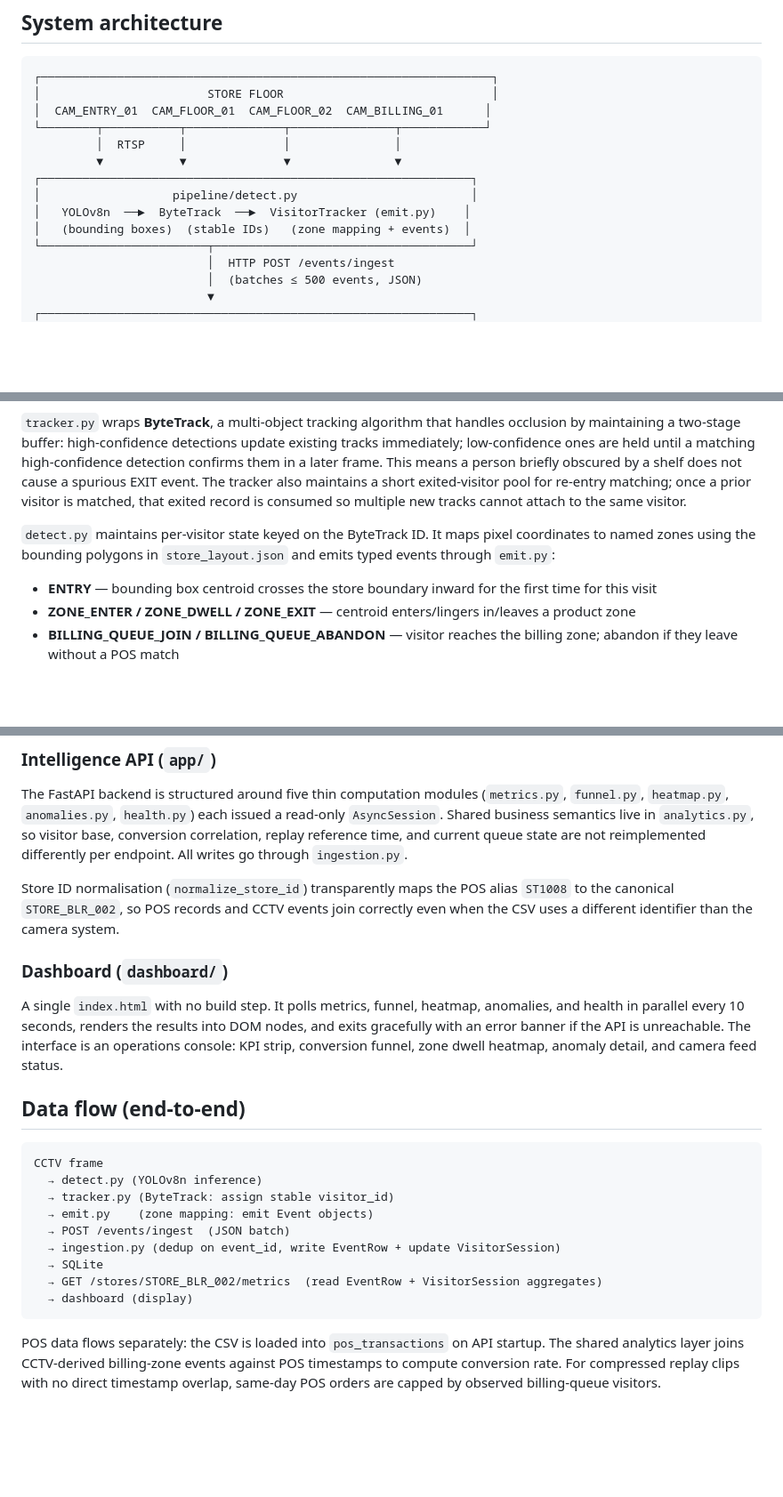
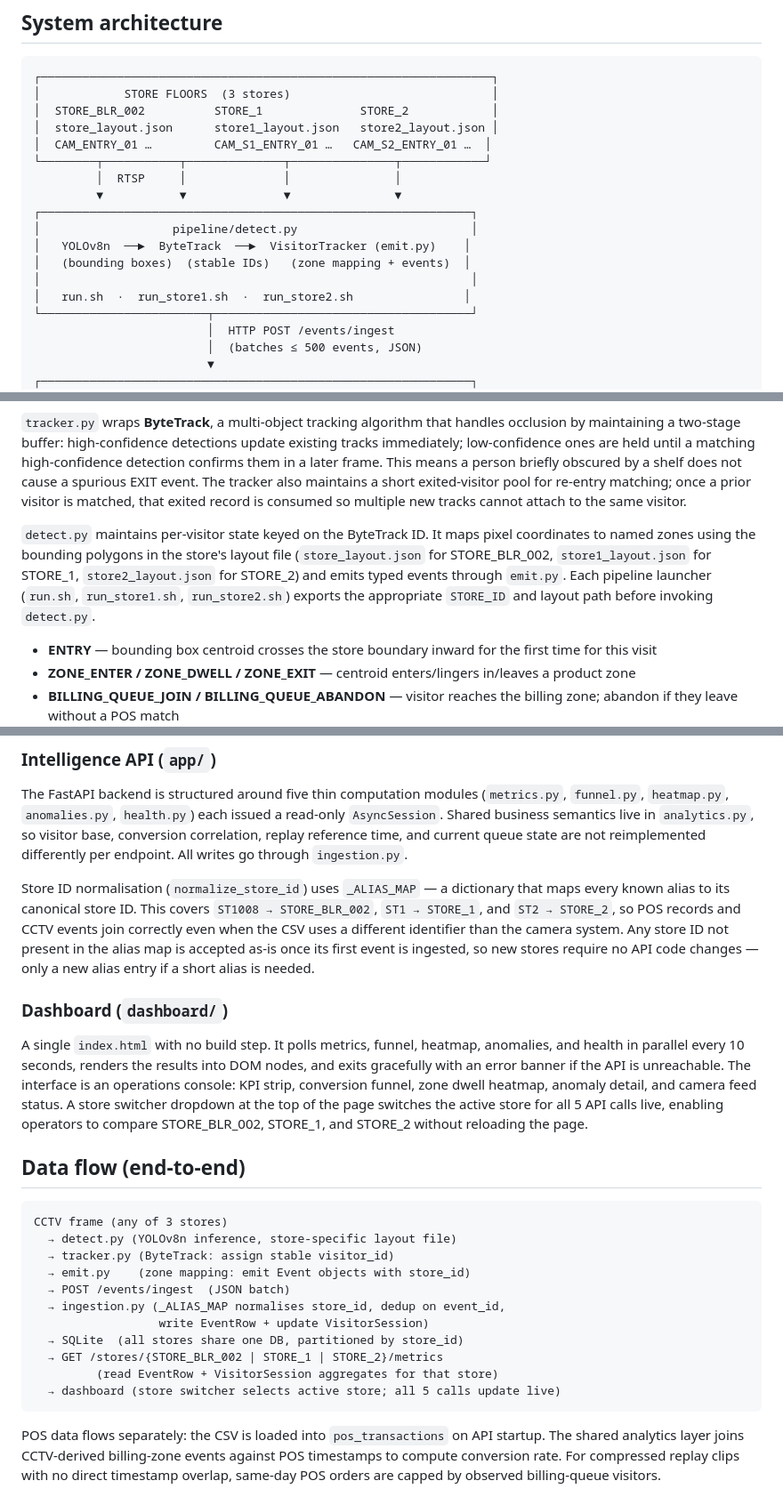
Before and after one commit to Suhas-123-cell/purplle, a Markdown page: docs/DESIGN.md, 3 parts joined by grey strips. Shown at 89% size. GitHub-like rendering; blank space fills up the shorter version.

````diff
--- a/docs/DESIGN.md
+++ b/docs/DESIGN.md
@@ -4,8 +4,10 @@
 
 ```
 ┌─────────────────────────────────────────────────────────────────┐
-│                        STORE FLOOR                              │
-│  CAM_ENTRY_01  CAM_FLOOR_01  CAM_FLOOR_02  CAM_BILLING_01      │
+│            STORE FLOORS  (3 stores)                             │
+│  STORE_BLR_002          STORE_1              STORE_2            │
+│  store_layout.json      store1_layout.json   store2_layout.json │
+│  CAM_ENTRY_01 …         CAM_S1_ENTRY_01 …   CAM_S2_ENTRY_01 …  │
 └────────┬───────────┬──────────────┬───────────────┬────────────┘
          │  RTSP     │              │               │
          ▼           ▼              ▼               ▼
@@ -13,6 +15,8 @@
 │                   pipeline/detect.py                         │
 │   YOLOv8n  ──►  ByteTrack  ──►  VisitorTracker (emit.py)    │
 │   (bounding boxes)  (stable IDs)   (zone mapping + events)  │
+│                                                              │
+│   run.sh  ·  run_store1.sh  ·  run_store2.sh                │
 └────────────────────────┬─────────────────────────────────────┘
                          │  HTTP POST /events/ingest
                          │  (batches ≤ 500 events, JSON)
@@ -43,7 +48,7 @@
 
 `tracker.py` wraps **ByteTrack**, a multi-object tracking algorithm that handles occlusion by maintaining a two-stage buffer: high-confidence detections update existing tracks immediately; low-confidence ones are held until a matching high-confidence detection confirms them in a later frame. This means a person briefly obscured by a shelf does not cause a spurious EXIT event. The tracker also maintains a short exited-visitor pool for re-entry matching; once a prior visitor is matched, that exited record is consumed so multiple new tracks cannot attach to the same visitor.
 
-`detect.py` maintains per-visitor state keyed on the ByteTrack ID. It maps pixel coordinates to named zones using the bounding polygons in `store_layout.json` and emits typed events through `emit.py`:
+`detect.py` maintains per-visitor state keyed on the ByteTrack ID. It maps pixel coordinates to named zones using the bounding polygons in the store's layout file (`store_layout.json` for STORE_BLR_002, `store1_layout.json` for STORE_1, `store2_layout.json` for STORE_2) and emits typed events through `emit.py`. Each pipeline launcher (`run.sh`, `run_store1.sh`, `run_store2.sh`) exports the appropriate `STORE_ID` and layout path before invoking `detect.py`.
 - **ENTRY** — bounding box centroid crosses the store boundary inward for the first time for this visit
 - **ZONE_ENTER / ZONE_DWELL / ZONE_EXIT** — centroid enters/lingers in/leaves a product zone
 - **BILLING_QUEUE_JOIN / BILLING_QUEUE_ABANDON** — visitor reaches the billing zone; abandon if they leave without a POS match
@@ -58,24 +63,26 @@ Events are accumulated into batches of up to 500 and POSTed to `/events/ingest`.
 
 The FastAPI backend is structured around five thin computation modules (`metrics.py`, `funnel.py`, `heatmap.py`, `anomalies.py`, `health.py`) each issued a read-only `AsyncSession`. Shared business semantics live in `analytics.py`, so visitor base, conversion correlation, replay reference time, and current queue state are not reimplemented differently per endpoint. All writes go through `ingestion.py`.
 
-Store ID normalisation (`normalize_store_id`) transparently maps the POS alias `ST1008` to the canonical `STORE_BLR_002`, so POS records and CCTV events join correctly even when the CSV uses a different identifier than the camera system.
+Store ID normalisation (`normalize_store_id`) uses `_ALIAS_MAP` — a dictionary that maps every known alias to its canonical store ID. This covers `ST1008 → STORE_BLR_002`, `ST1 → STORE_1`, and `ST2 → STORE_2`, so POS records and CCTV events join correctly even when the CSV uses a different identifier than the camera system. Any store ID not present in the alias map is accepted as-is once its first event is ingested, so new stores require no API code changes — only a new alias entry if a short alias is needed.
 
 ### Dashboard (`dashboard/`)
 
-A single `index.html` with no build step. It polls metrics, funnel, heatmap, anomalies, and health in parallel every 10 seconds, renders the results into DOM nodes, and exits gracefully with an error banner if the API is unreachable. The interface is an operations console: KPI strip, conversion funnel, zone dwell heatmap, anomaly detail, and camera feed status.
+A single `index.html` with no build step. It polls metrics, funnel, heatmap, anomalies, and health in parallel every 10 seconds, renders the results into DOM nodes, and exits gracefully with an error banner if the API is unreachable. The interface is an operations console: KPI strip, conversion funnel, zone dwell heatmap, anomaly detail, and camera feed status. A store switcher dropdown at the top of the page switches the active store for all 5 API calls live, enabling operators to compare STORE_BLR_002, STORE_1, and STORE_2 without reloading the page.
 
 ## Data flow (end-to-end)
 
 ```
-CCTV frame
-  → detect.py (YOLOv8n inference)
+CCTV frame (any of 3 stores)
+  → detect.py (YOLOv8n inference, store-specific layout file)
   → tracker.py (ByteTrack: assign stable visitor_id)
-  → emit.py    (zone mapping: emit Event objects)
+  → emit.py    (zone mapping: emit Event objects with store_id)
   → POST /events/ingest  (JSON batch)
-  → ingestion.py (dedup on event_id, write EventRow + update VisitorSession)
-  → SQLite
-  → GET /stores/STORE_BLR_002/metrics  (read EventRow + VisitorSession aggregates)
-  → dashboard (display)
+  → ingestion.py (_ALIAS_MAP normalises store_id, dedup on event_id,
+                  write EventRow + update VisitorSession)
+  → SQLite  (all stores share one DB, partitioned by store_id)
+  → GET /stores/{STORE_BLR_002 | STORE_1 | STORE_2}/metrics
+         (read EventRow + VisitorSession aggregates for that store)
+  → dashboard (store switcher selects active store; all 5 calls update live)
 ```
 
 POS data flows separately: the CSV is loaded into `pos_transactions` on API startup. The shared analytics layer joins CCTV-derived billing-zone events against POS timestamps to compute conversion rate. For compressed replay clips with no direct timestamp overlap, same-day POS orders are capped by observed billing-queue visitors.
````
Also changed, not shown: other parts of docs/DESIGN.md (+1 -0 lines), README.md (+19 -5 lines), docs/CHOICES.md (+36 -0 lines).
